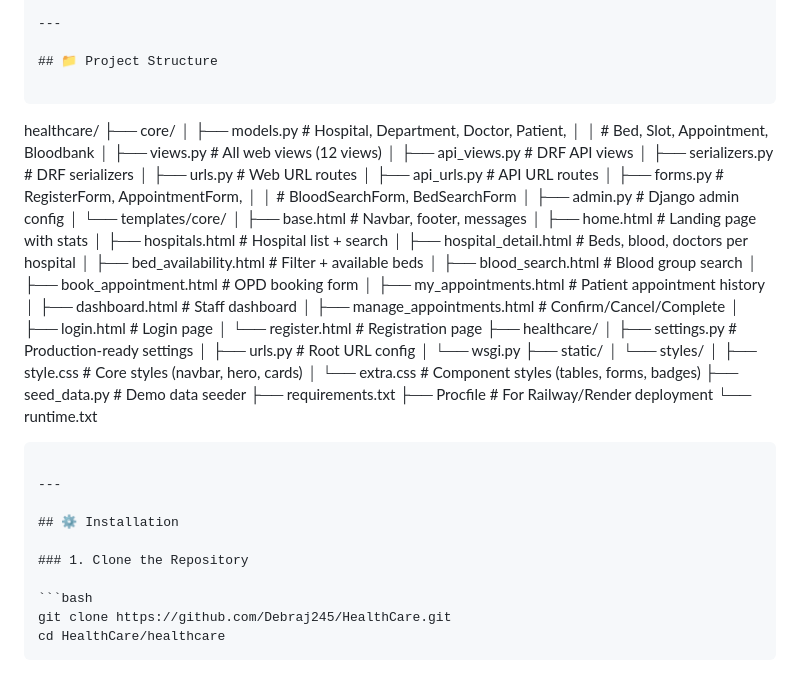
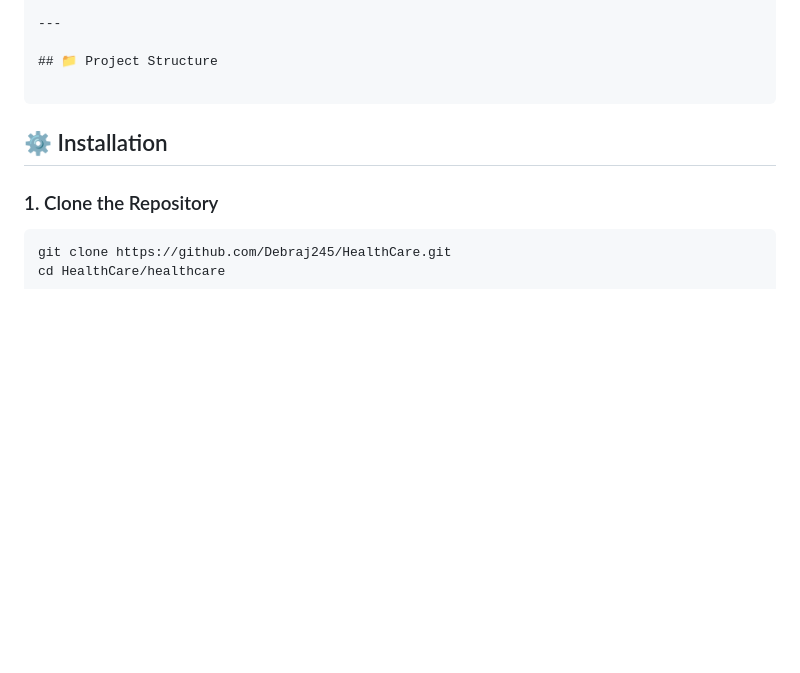
Before and after one commit to Debraj245/Django-based-Healthcare-Management-System, a Markdown page: README_SETUP.md, the part around the change. GitHub-like rendering; blank space fills up the shorter version.

````diff
--- a/README_SETUP.md
+++ b/README_SETUP.md
@@ -158,46 +158,6 @@ Built as a portfolio project targeting campus placements, it demonstrates full-s
 ## 📁 Project Structure
 
 ```
-healthcare/
-├── core/
-│   ├── models.py            # Hospital, Department, Doctor, Patient,
-│   │                        # Bed, Slot, Appointment, Bloodbank
-│   ├── views.py             # All web views (12 views)
-│   ├── api_views.py         # DRF API views
-│   ├── serializers.py       # DRF serializers
-│   ├── urls.py              # Web URL routes
-│   ├── api_urls.py          # API URL routes
-│   ├── forms.py             # RegisterForm, AppointmentForm,
-│   │                        # BloodSearchForm, BedSearchForm
-│   ├── admin.py             # Django admin config
-│   └── templates/core/
-│       ├── base.html                  # Navbar, footer, messages
-│       ├── home.html                  # Landing page with stats
-│       ├── hospitals.html             # Hospital list + search
-│       ├── hospital_detail.html       # Beds, blood, doctors per hospital
-│       ├── bed_availability.html      # Filter + available beds
-│       ├── blood_search.html          # Blood group search
-│       ├── book_appointment.html      # OPD booking form
-│       ├── my_appointments.html       # Patient appointment history
-│       ├── dashboard.html             # Staff dashboard
-│       ├── manage_appointments.html   # Confirm/Cancel/Complete
-│       ├── login.html                 # Login page
-│       └── register.html             # Registration page
-├── healthcare/
-│   ├── settings.py          # Production-ready settings
-│   ├── urls.py              # Root URL config
-│   └── wsgi.py
-├── static/
-│   └── styles/
-│       ├── style.css        # Core styles (navbar, hero, cards)
-│       └── extra.css        # Component styles (tables, forms, badges)
-├── seed_data.py             # Demo data seeder
-├── requirements.txt
-├── Procfile                 # For Railway/Render deployment
-└── runtime.txt
-```
-
----
 
 ## ⚙️ Installation
 
````
